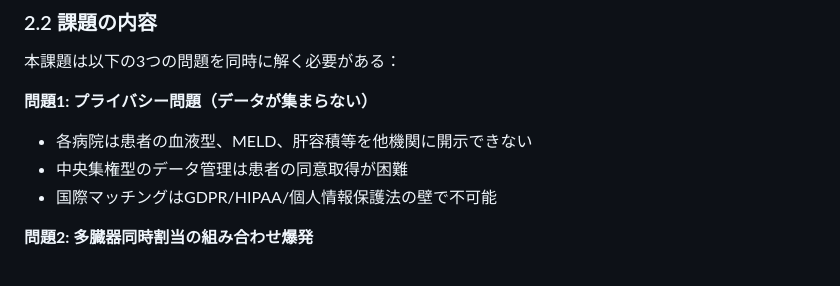
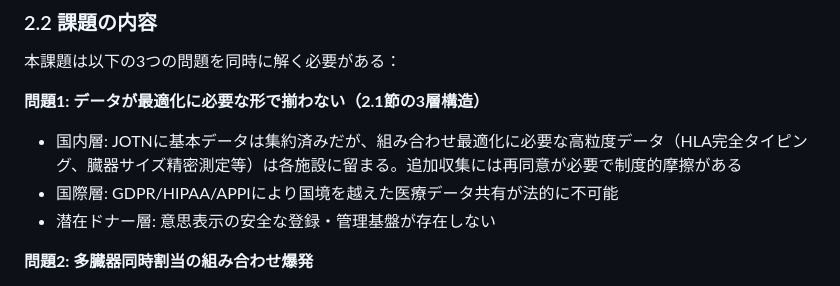
Before and after one commit to Ryujiyasu/niobi, a Markdown page: docs/submission/report_draft.md, the part around the change. Rendered like a GitHub page.

Commit message:
docs: 2.2節の問題1を2.1節の3層構造と整合

```diff
--- a/docs/submission/report_draft.md
+++ b/docs/submission/report_draft.md
@@ -75,10 +75,10 @@ Niobiは(A)と(B)を直接解消し、(C)に対しては間接的に貢献する
 
 本課題は以下の3つの問題を同時に解く必要がある：
 
-**問題1: プライバシー問題（データが集まらない）**
-- 各病院は患者の血液型、MELD、肝容積等を他機関に開示できない
-- 中央集権型のデータ管理は患者の同意取得が困難
-- 国際マッチングはGDPR/HIPAA/個人情報保護法の壁で不可能
+**問題1: データが最適化に必要な形で揃わない（2.1節の3層構造）**
+- 国内層: JOTNに基本データは集約済みだが、組み合わせ最適化に必要な高粒度データ（HLA完全タイピング、臓器サイズ精密測定等）は各施設に留まる。追加収集には再同意が必要で制度的摩擦がある
+- 国際層: GDPR/HIPAA/APPIにより国境を越えた医療データ共有が法的に不可能
+- 潜在ドナー層: 意思表示の安全な登録・管理基盤が存在しない
 
 **問題2: 多臓器同時割当の組み合わせ爆発**
 
```
